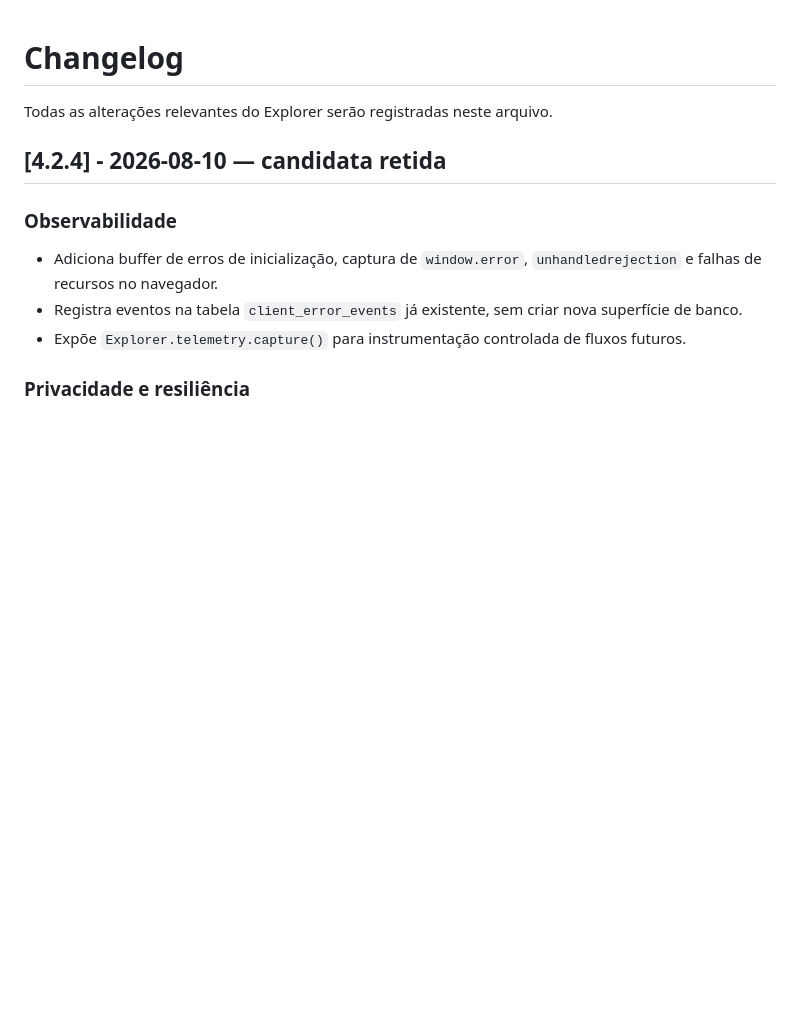
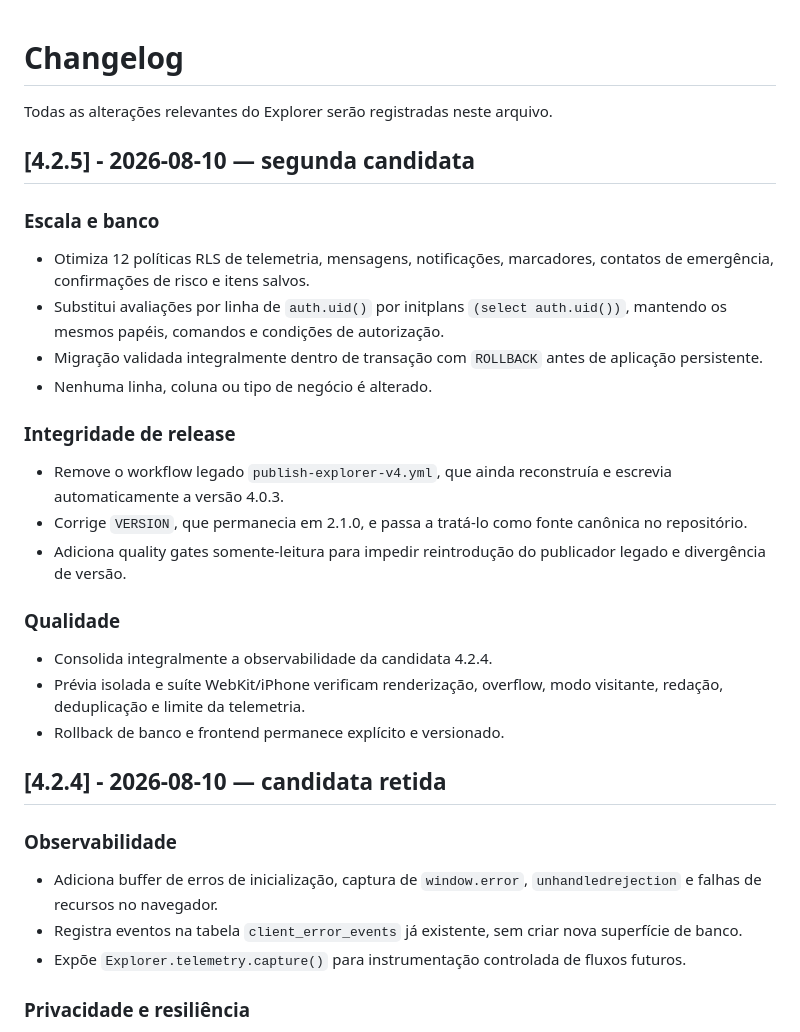
Before and after one commit to FrancoEvora/explorer, a Markdown page: CHANGELOG.md, the part around the change. GitHub-like rendering; blank space fills up the shorter version.

Commit message:
docs(changelog): register Explorer 4.2.5 candidate

```diff
--- a/CHANGELOG.md
+++ b/CHANGELOG.md
@@ -1,6 +1,27 @@
 # Changelog
 
 Todas as alterações relevantes do Explorer serão registradas neste arquivo.
+
+## [4.2.5] - 2026-08-10 — segunda candidata
+
+### Escala e banco
+
+- Otimiza 12 políticas RLS de telemetria, mensagens, notificações, marcadores, contatos de emergência, confirmações de risco e itens salvos.
+- Substitui avaliações por linha de `auth.uid()` por initplans `(select auth.uid())`, mantendo os mesmos papéis, comandos e condições de autorização.
+- Migração validada integralmente dentro de transação com `ROLLBACK` antes de aplicação persistente.
+- Nenhuma linha, coluna ou tipo de negócio é alterado.
+
+### Integridade de release
+
+- Remove o workflow legado `publish-explorer-v4.yml`, que ainda reconstruía e escrevia automaticamente a versão 4.0.3.
+- Corrige `VERSION`, que permanecia em 2.1.0, e passa a tratá-lo como fonte canônica no repositório.
+- Adiciona quality gates somente-leitura para impedir reintrodução do publicador legado e divergência de versão.
+
+### Qualidade
+
+- Consolida integralmente a observabilidade da candidata 4.2.4.
+- Prévia isolada e suíte WebKit/iPhone verificam renderização, overflow, modo visitante, redação, deduplicação e limite da telemetria.
+- Rollback de banco e frontend permanece explícito e versionado.
 
 ## [4.2.4] - 2026-08-10 — candidata retida
 
```
